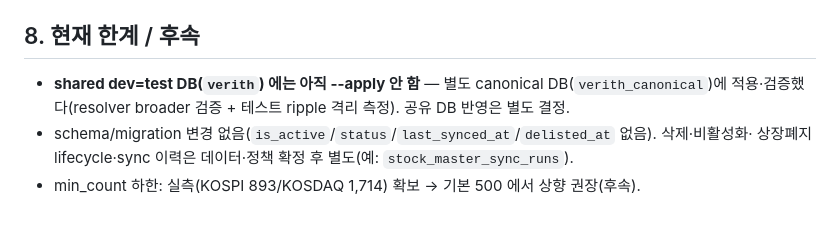
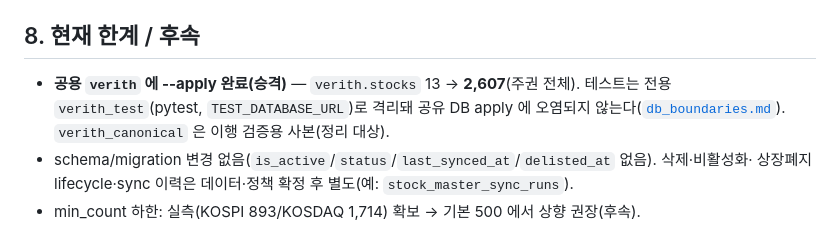
Before and after one commit to MTVS03/verith, a Markdown page: backend/docs/stock_master_sync.md, the part around the change. GitHub-like rendering.

```diff
--- a/backend/docs/stock_master_sync.md
+++ b/backend/docs/stock_master_sync.md
@@ -85,8 +85,9 @@ uv run python -m scripts.sync_stocks --apply       # 실제 반영(commit)
   (`is_supported_ticker`, allowlist 아님). stocks 확장이 곧 특정 agent 지원 확대를 의미하지 않는다.
 
 ## 8. 현재 한계 / 후속
-- **shared dev=test DB(`verith`) 에는 아직 --apply 안 함** — 별도 canonical DB(`verith_canonical`)에
-  적용·검증했다(resolver broader 검증 + 테스트 ripple 격리 측정). 공유 DB 반영은 별도 결정.
+- **공용 `verith` 에 --apply 완료(승격)** — `verith.stocks` 13 → **2,607**(주권 전체). 테스트는 전용
+  `verith_test`(pytest, `TEST_DATABASE_URL`)로 격리돼 공유 DB apply 에 오염되지 않는다([`db_boundaries.md`](db_boundaries.md)).
+  `verith_canonical` 은 이행 검증용 사본(정리 대상).
 - schema/migration 변경 없음(`is_active`/`status`/`last_synced_at`/`delisted_at` 없음). 삭제·비활성화·
   상장폐지 lifecycle·sync 이력은 데이터·정책 확정 후 별도(예: `stock_master_sync_runs`).
 - min_count 하한: 실측(KOSPI 893/KOSDAQ 1,714) 확보 → 기본 500 에서 상향 권장(후속).
```
Also changed, not shown: backend/docs/db_boundaries.md (+26 -24 lines).
